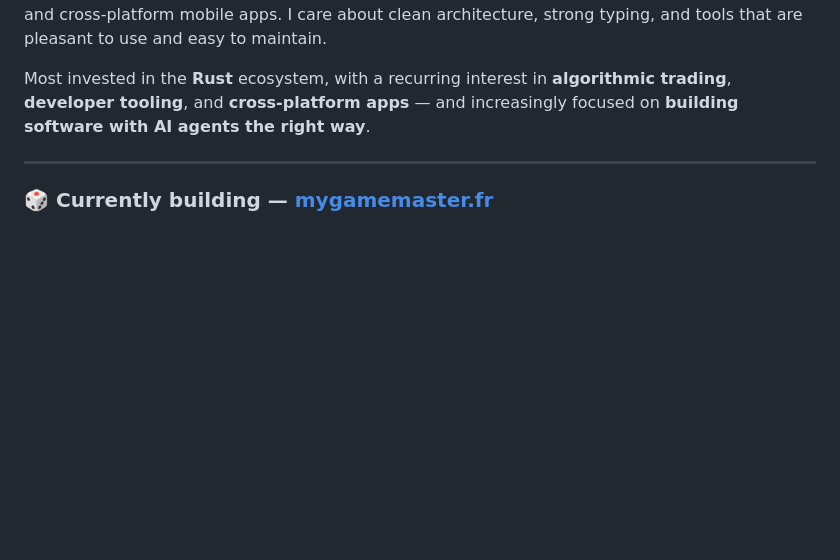
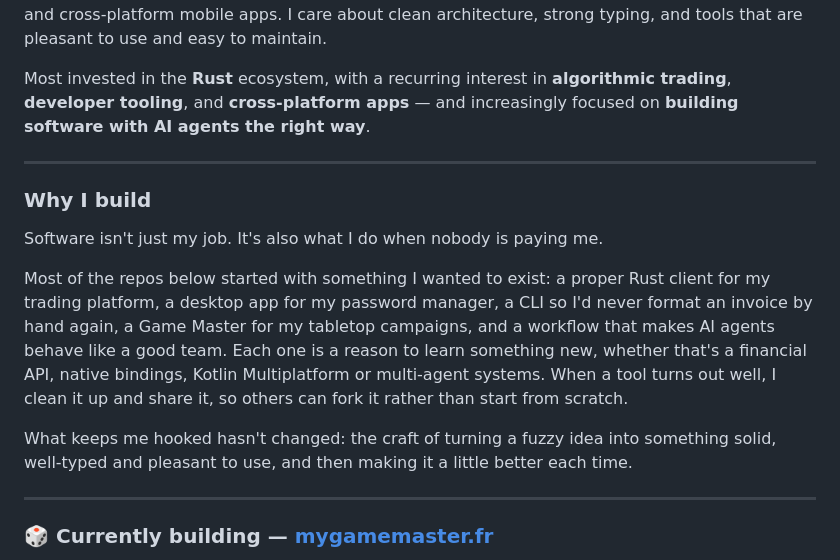
Before and after one commit to tibs245/tibs245, a Markdown page: README.md, the part around the change. GitHub-like rendering; blank space fills up the shorter version.

Commit message:
Add 'Why I build' section highlighting passion for software
Co-Authored-By: Claude Opus 5.5 <noreply@anthropic.com>
Claude-Session: https://claude.ai/code/session_01LRs4rbWs9qGVEZ5msX9gWD

```diff
--- a/README.md
+++ b/README.md
@@ -20,6 +20,25 @@ maintain.
 Most invested in the **Rust** ecosystem, with a recurring interest in
 **algorithmic trading**, **developer tooling**, and **cross-platform apps** — and
 increasingly focused on **building software with AI agents the right way**.
+
+---
+
+### Why I build
+
+Software isn't just my job. It's also what I do when nobody is paying me.
+
+Most of the repos below started with something I wanted to exist: a proper
+Rust client for my trading platform, a desktop app for my password manager, a
+CLI so I'd never format an invoice by hand again, a Game Master for my
+tabletop campaigns, and a workflow that makes AI agents behave like a good
+team. Each one is a reason to learn something new, whether that's a financial
+API, native bindings, Kotlin Multiplatform or multi-agent systems. When a
+tool turns out well, I clean it up and share it, so others can fork it rather
+than start from scratch.
+
+What keeps me hooked hasn't changed: the craft of turning a fuzzy idea into
+something solid, well-typed and pleasant to use, and then making it a little
+better each time.
 
 ---
 
```
